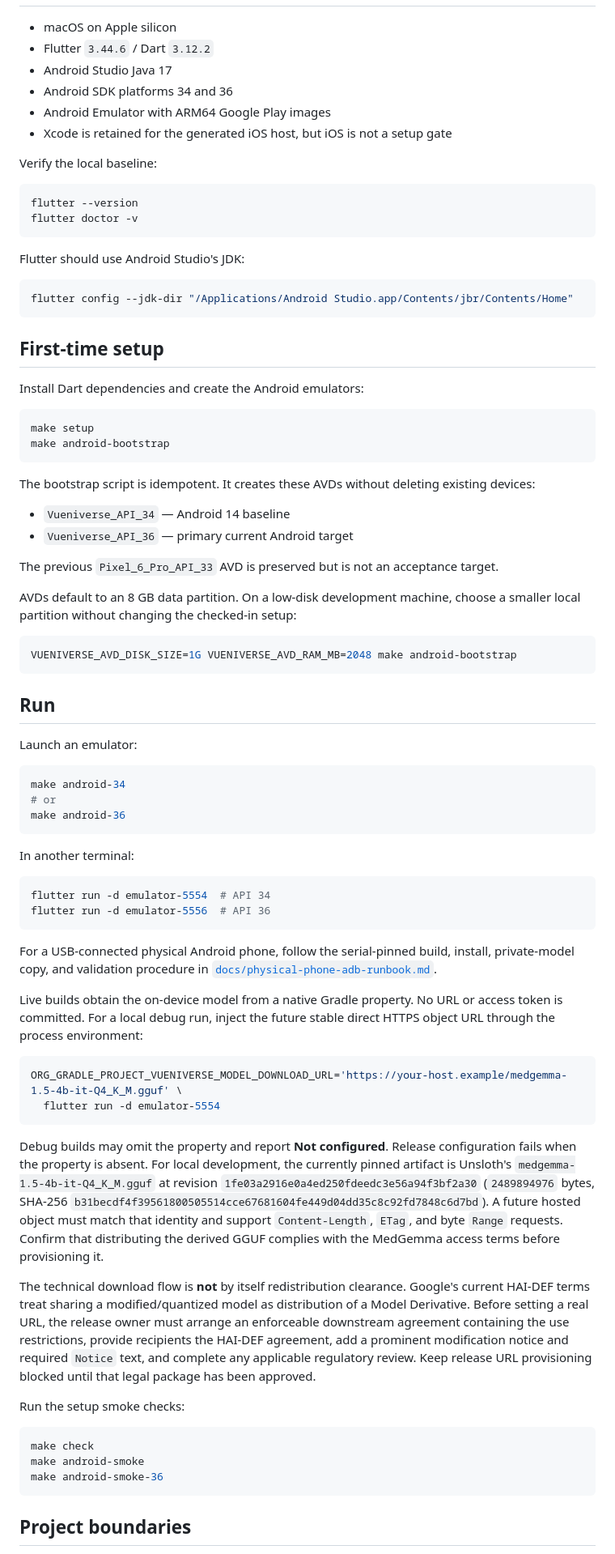
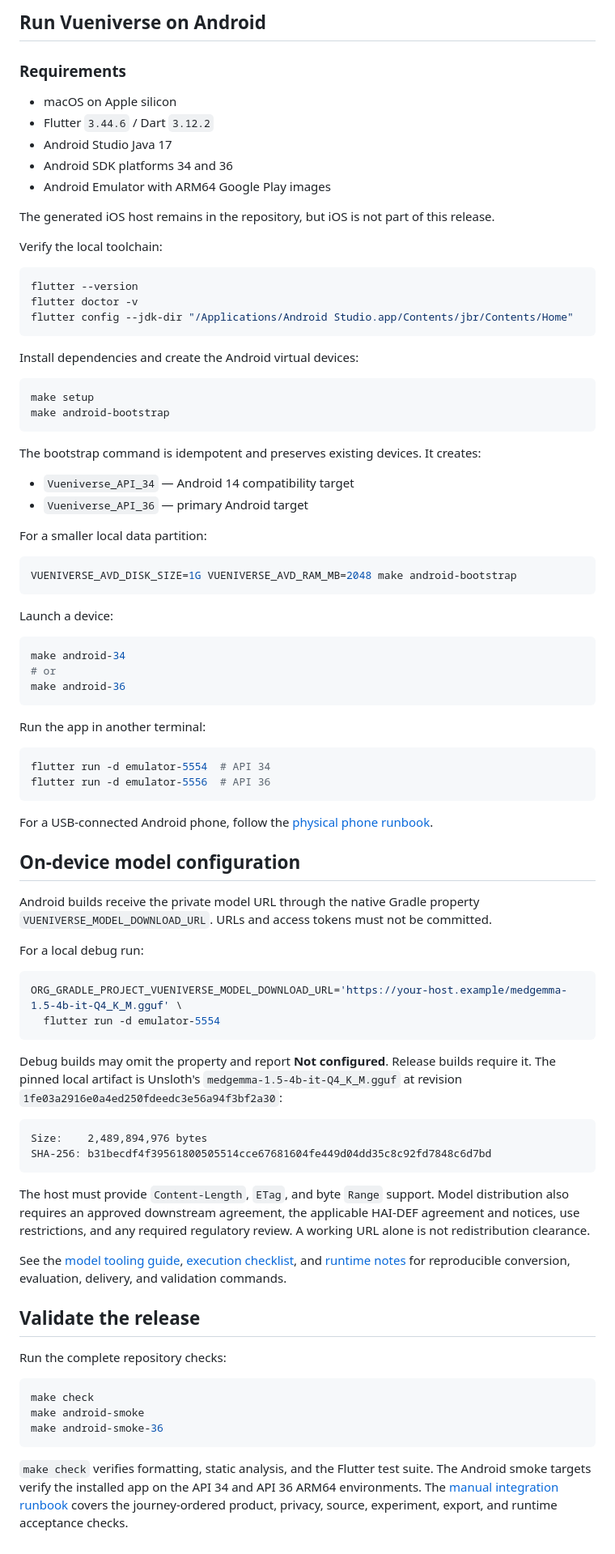
Before and after one commit to crixalis17/vueniverse, a Markdown page: README.md, the part around one of its changes. Shown at 81% size. Rendered like a GitHub page.

````diff
--- a/README.md
+++ b/README.md
@@ -11,49 +99,43 @@ The current build contains the complete interactive UI/UX journey plus native so
+## Run Vueniverse on Android
+
+### Requirements
 
 - macOS on Apple silicon
 - Flutter `3.44.6` / Dart `3.12.2`
 - Android Studio Java 17
 - Android SDK platforms 34 and 36
 - Android Emulator with ARM64 Google Play images
-- Xcode is retained for the generated iOS host, but iOS is not a setup gate
 
-Verify the local baseline:
+The generated iOS host remains in the repository, but iOS is not part of this
+release.
+
+Verify the local toolchain:
 
 ```sh
 flutter --version
 flutter doctor -v
-```
-
-Flutter should use Android Studio's JDK:
-
-```sh
 flutter config --jdk-dir "/Applications/Android Studio.app/Contents/jbr/Contents/Home"
 ```
 
-## First-time setup
-
-Install Dart dependencies and create the Android emulators:
+Install dependencies and create the Android virtual devices:
 
 ```sh
 make setup
 make android-bootstrap
 ```
 
-The bootstrap script is idempotent. It creates these AVDs without deleting existing devices:
+The bootstrap command is idempotent and preserves existing devices. It creates:
 
-- `Vueniverse_API_34` — Android 14 baseline
-- `Vueniverse_API_36` — primary current Android target
+- `Vueniverse_API_34` — Android 14 compatibility target
+- `Vueniverse_API_36` — primary Android target
 
-The previous `Pixel_6_Pro_API_33` AVD is preserved but is not an acceptance target.
-
-AVDs default to an 8 GB data partition. On a low-disk development machine, choose a smaller local partition without changing the checked-in setup:
+For a smaller local data partition:
 
 ```sh
 VUENIVERSE_AVD_DISK_SIZE=1G VUENIVERSE_AVD_RAM_MB=2048 make android-bootstrap
 ```
 
-## Run
-
-Launch an emulator:
+Launch a device:
 
 ```sh
 make android-34
@@ -61,45 +143,51 @@ make android-34
 make android-36
 ```
 
-In another terminal:
+Run the app in another terminal:
 
 ```sh
 flutter run -d emulator-5554  # API 34
 flutter run -d emulator-5556  # API 36
 ```
 
-For a USB-connected physical Android phone, follow the serial-pinned build,
-install, private-model copy, and validation procedure in
-[`docs/physical-phone-adb-runbook.md`](docs/physical-phone-adb-runbook.md).
+For a USB-connected Android phone, follow the
+[physical phone runbook](docs/physical-phone-adb-runbook.md).
 
-Live builds obtain the on-device model from a native Gradle property. No URL or
-access token is committed. For a local debug run, inject the future stable
-direct HTTPS object URL through the process environment:
+## On-device model configuration
+
+Android builds receive the private model URL through the native Gradle property
+`VUENIVERSE_MODEL_DOWNLOAD_URL`. URLs and access tokens must not be committed.
+
+For a local debug run:
 
 ```sh
 ORG_GRADLE_PROJECT_VUENIVERSE_MODEL_DOWNLOAD_URL='https://your-host.example/medgemma-1.5-4b-it-Q4_K_M.gguf' \
   flutter run -d emulator-5554
 ```
 
-Debug builds may omit the property and report **Not configured**. Release
-configuration fails when the property is absent. For local development, the
-currently pinned artifact is Unsloth's `medgemma-1.5-4b-it-Q4_K_M.gguf` at
-revision `1fe03a2916e0a4ed250fdeedc3e56a94f3bf2a30` (`2489894976` bytes,
-SHA-256 `b31becdf4f39561800505514cce67681604fe449d04dd35c8c92fd7848c6d7bd`).
-A future hosted object must match that identity and support `Content-Length`,
-`ETag`, and byte `Range` requests. Confirm that distributing the derived GGUF
-complies with the MedGemma access terms before provisioning it.
+Debug builds may omit the property and report **Not configured**. Release builds
+require it. The pinned local artifact is Unsloth's
+`medgemma-1.5-4b-it-Q4_K_M.gguf` at revision
+`1fe03a2916e0a4ed250fdeedc3e56a94f3bf2a30`:
 
-The technical download flow is **not** by itself redistribution clearance.
-Google's current HAI-DEF terms treat sharing a modified/quantized model as
-distribution of a Model Derivative. Before setting a real URL, the release
-owner must arrange an enforceable downstream agreement containing the use
-restrictions, provide recipients the HAI-DEF agreement, add a prominent
-modification notice and required `Notice` text, and complete any applicable
-regulatory review. Keep release URL provisioning blocked until that legal
-package has been approved.
+```text
+Size:    2,489,894,976 bytes
+SHA-256: b31becdf4f39561800505514cce67681604fe449d04dd35c8c92fd7848c6d7bd
+```
 
-Run the setup smoke checks:
+The host must provide `Content-Length`, `ETag`, and byte `Range` support. Model
+distribution also requires an approved downstream agreement, the applicable
+HAI-DEF agreement and notices, use restrictions, and any required regulatory
+review. A working URL alone is not redistribution clearance.
+
+See the [model tooling guide](tooling/medgemma/README.md),
+[execution checklist](docs/medgemma-subtasks/README.md), and
+[runtime notes](docs/medgemma-runtime-spike.md) for reproducible conversion,
+evaluation, delivery, and validation commands.
+
+## Validate the release
+
+Run the complete repository checks:
 
 ```sh
 make check
@@ -107,5 +195,10 @@ make android-smoke
 make android-smoke-36
 ```
 
-## Project boundaries
+`make check` verifies formatting, static analysis, and the Flutter test suite.
+The Android smoke targets verify the installed app on the API 34 and API 36
+ARM64 environments. The
+[manual integration runbook](docs/manual-integration-test-runbook.md) covers the
+journey-ordered product, privacy, source, experiment, export, and runtime
+acceptance checks.
 
````
Also changed, not shown: other parts of README.md (+127 -86 lines).
